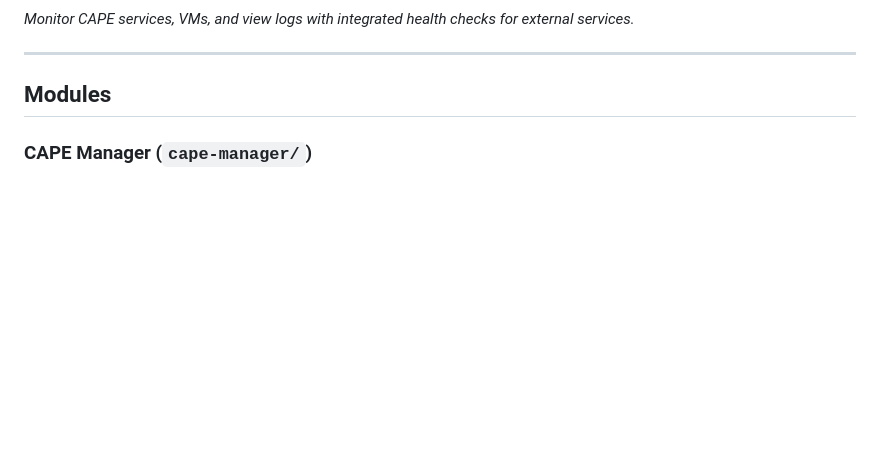
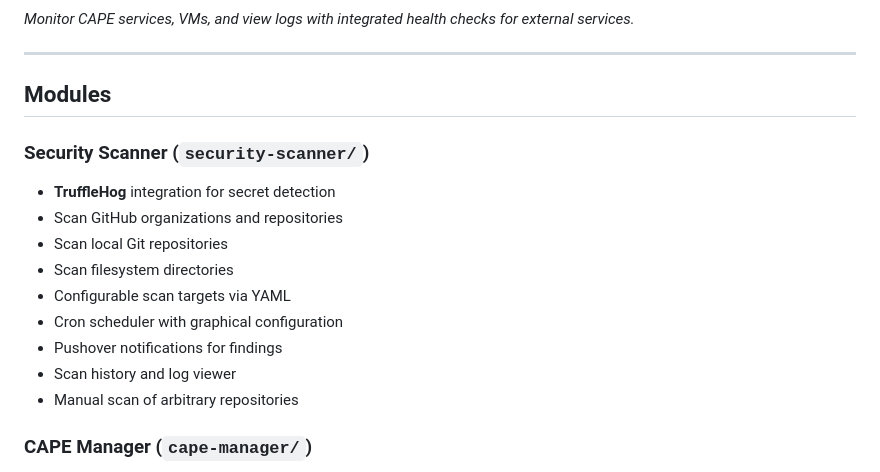
Before and after one commit to icepaule/IcePorge-Cockpit, a Markdown page: README.md, the part around one of its changes. Drawn GitHub-style; blank space fills up the shorter version.

```diff
--- a/README.md
+++ b/README.md
@@ -23,6 +28,17 @@ Part of the [IcePorge](https://github.com/icepaule/IcePorge) Malware Analysis St
 ---
 
 ## Modules
+
+### Security Scanner (`security-scanner/`)
+- **TruffleHog** integration for secret detection
+- Scan GitHub organizations and repositories
+- Scan local Git repositories
+- Scan filesystem directories
+- Configurable scan targets via YAML
+- Cron scheduler with graphical configuration
+- Pushover notifications for findings
+- Scan history and log viewer
+- Manual scan of arbitrary repositories
 
 ### CAPE Manager (`cape-manager/`)
 - CAPE service status monitoring
```
Also changed, not shown: other parts of README.md (+30 -5 lines), docs/screenshots/security-scanner.png (added), 3 other files.
